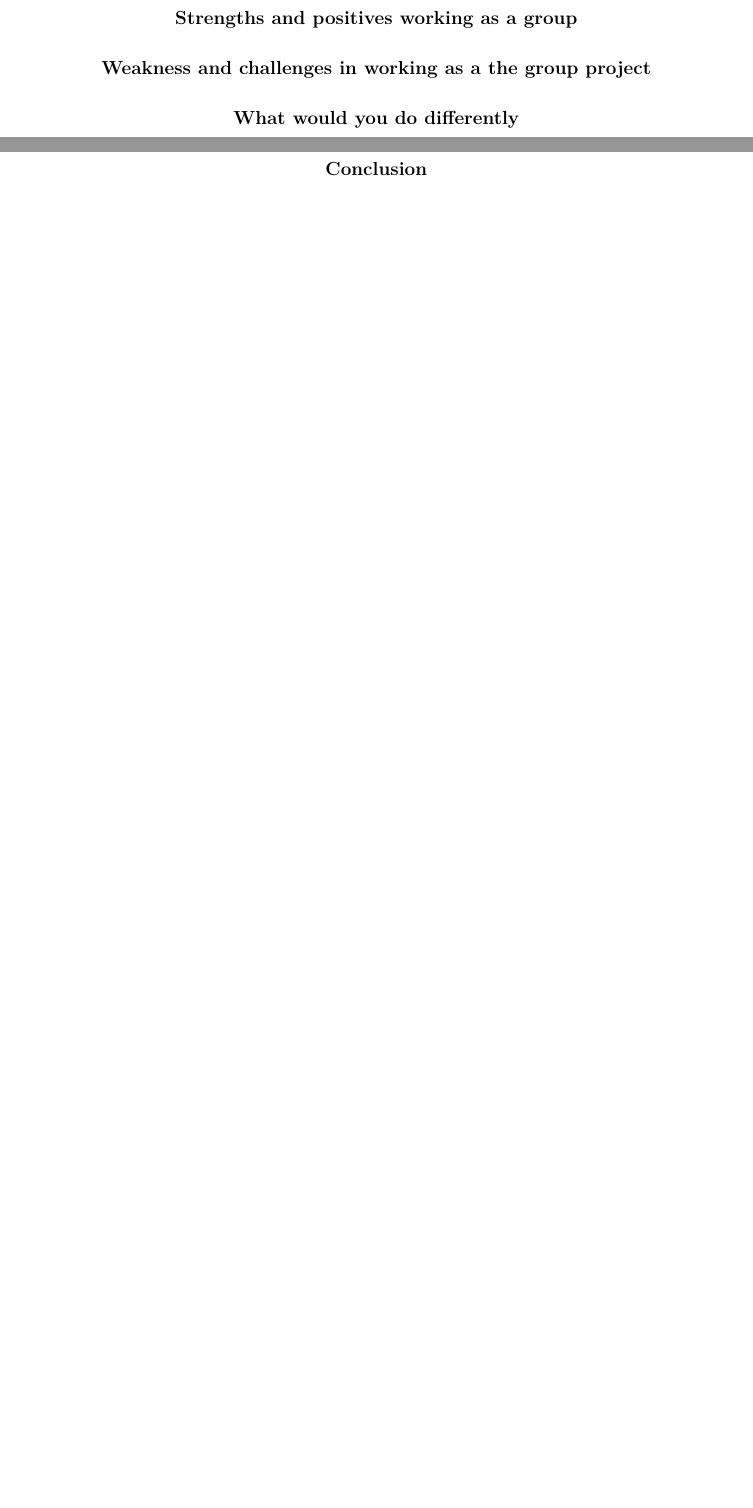
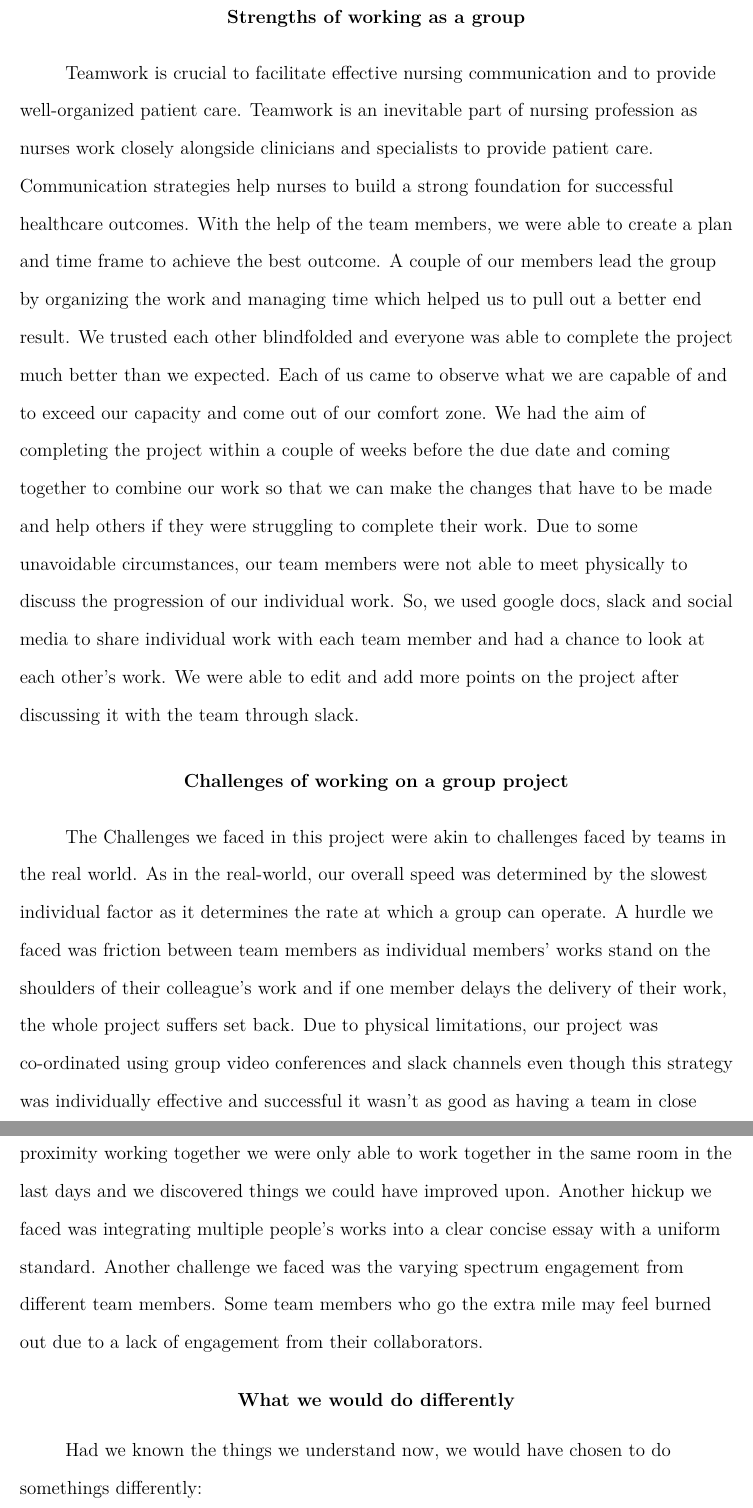
Before and after one commit to ausyp/Primary-health-reflecton, a LaTeX paper (main.tex): two parts of pages 2 and 3 of 3 before the commit and two parts of pages 3 and 4 of 4 after it, joined at a grey line, cut so that both start at the same text, the shorter picture padded with empty space. Compiled offline with pdfLaTeX.

Commit message:
Updates from Overleaf

```diff
--- a/main.tex
+++ b/main.tex
@@ -36,13 +36,20 @@
 
 \section{Our experience as a group}
-\
 
-\section{Strengths and positives working as a group}
+Properly structured group work is essential to get tasks done. The outstanding fact about this group project was the equal participation and involvement of each individual in bringing about the best outcome. After a discussion between the team members, in order to decrease the workload, the project was divided equally among everyone. All the team members came together and combined their work into one and helped others who were struggling with their part. Due to equal effort, we were able to publish the finest result. We were able to bring up all our talents based on our strengths and helped others by considering their weaknesses. Some of our team members were well organized when compared with others which helped to lead the path, to organize the project and to manage the time accordingly. Group decision-making in our team often requires compromise, and sometimes a willingness to give up one’s point of view in favor of the group's shared views and decisions.
+The project provided us the ability to work as a team and gave the chance to interact with other members and acquire more information about Drug Abuse. Drug abuse being one of the main issues in society has to be considered and brought up into the notice of the representatives. We were able to concentrate on the issue in the Yarra City council by referring the journals, articles, and books which helped us to achieve more data and information about the case.
 
+\section{Strengths of working as a group}
+Teamwork is crucial to facilitate effective nursing communication and to provide well-organized patient care. Teamwork is an inevitable part of nursing profession as nurses work closely alongside clinicians and specialists to provide patient care. Communication strategies help nurses to build a strong foundation for successful healthcare outcomes. With the help of the team members, we were able to create a plan and time frame to achieve the best outcome. A couple of our members lead the group by organizing the work and managing time which helped us to pull out a better end result. We trusted each other blindfolded and everyone was able to complete the project much better than we expected. Each of us came to observe what we are capable of and to exceed our capacity and come out of our comfort zone. We had the aim of completing the project within a couple of weeks before the due date and coming together to combine our work so that we can make the changes that have to be made and help others if they were struggling to complete their work.
+Due to some unavoidable circumstances, our team members were not able to meet physically to discuss the progression of our individual work. So, we used google docs, slack and social media to share individual work with each team member and had a chance to look at each other's work. We were able to edit and add more points on the project after discussing it with the team through slack.
 
-\section{Weakness and challenges in working as a the group project}
+\section{Challenges of working on a group project}
 
+The Challenges we faced in this project were akin to challenges faced by teams in the real world. As in the real-world,  our overall speed was determined by the slowest individual factor as it determines the rate at which a group can operate. A hurdle we faced was friction between team members as individual members' works stand on the shoulders of their colleague's work and if one member delays the delivery of their work, the whole project suffers set back.
+ Due to physical limitations, our project was co-ordinated using group video conferences and slack channels even though this strategy was individually effective and successful it wasn't as good as having a team in close proximity working together we were  only able to work together in the same room in the last days and we discovered things we could have improved upon.
+Another hickup we faced was integrating multiple people's works into a clear concise essay with a uniform standard. Another challenge we faced was the varying spectrum engagement from different team members. Some team members who go the extra mile may feel burned out due to a lack of engagement from their collaborators.
 
+\section{What we would do differently}
 
-\section{What would you do differently}
+Had we known the things we understand now, we would have chosen to do somethings differently:
 
```
Also changed, not shown: main.tex (12 more changed lines).
